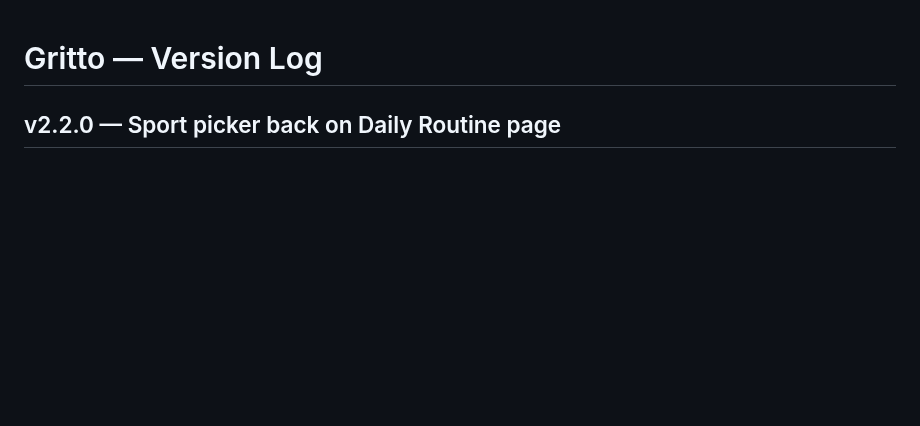
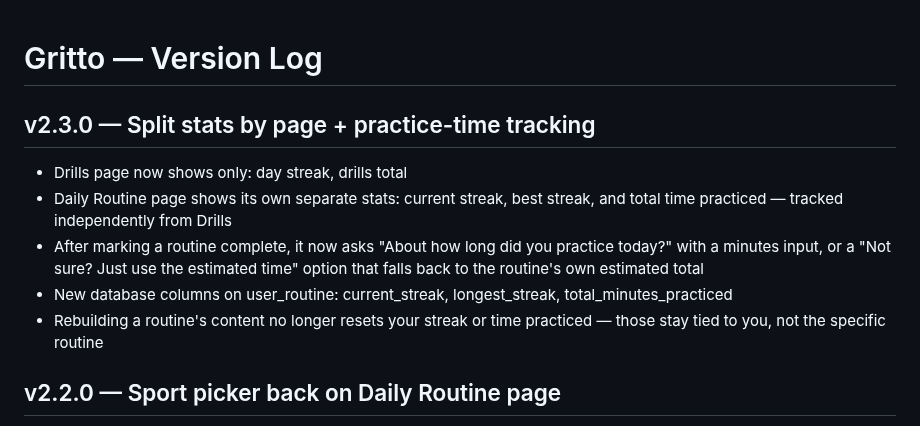
Before and after one commit to Oreoman2014/Gritto, a Markdown page: CHANGELOG.md, the part around the change. GitHub-like rendering; blank space fills up the shorter version.

Commit message:
v2.3.0 — Split stats by page + practice-time tracking  - Drills page shows day streak + drills total only - Daily Routine page shows its own current/best streak + time practiced - Add post-completion prompt asking for actual practice time, with an estimated-time fallback - New user_routine columns: current_streak, longest_streak, total_minutes_practiced - Rebuilding routine content no longer resets streak/time progress

```diff
--- a/CHANGELOG.md
+++ b/CHANGELOG.md
@@ -1,4 +1,11 @@
 # Gritto — Version Log
+
+## v2.3.0 — Split stats by page + practice-time tracking
+- Drills page now shows only: day streak, drills total
+- Daily Routine page shows its own separate stats: current streak, best streak, and total time practiced — tracked independently from Drills
+- After marking a routine complete, it now asks "About how long did you practice today?" with a minutes input, or a "Not sure? Just use the estimated time" option that falls back to the routine's own estimated total
+- New database columns on user_routine: current_streak, longest_streak, total_minutes_practiced
+- Rebuilding a routine's content no longer resets your streak or time practiced — those stay tied to you, not the specific routine
 
 ## v2.2.0 — Sport picker back on Daily Routine page
 - Added the sport grid to the Daily Routine page too, so you don't have to jump to Drills first
```
